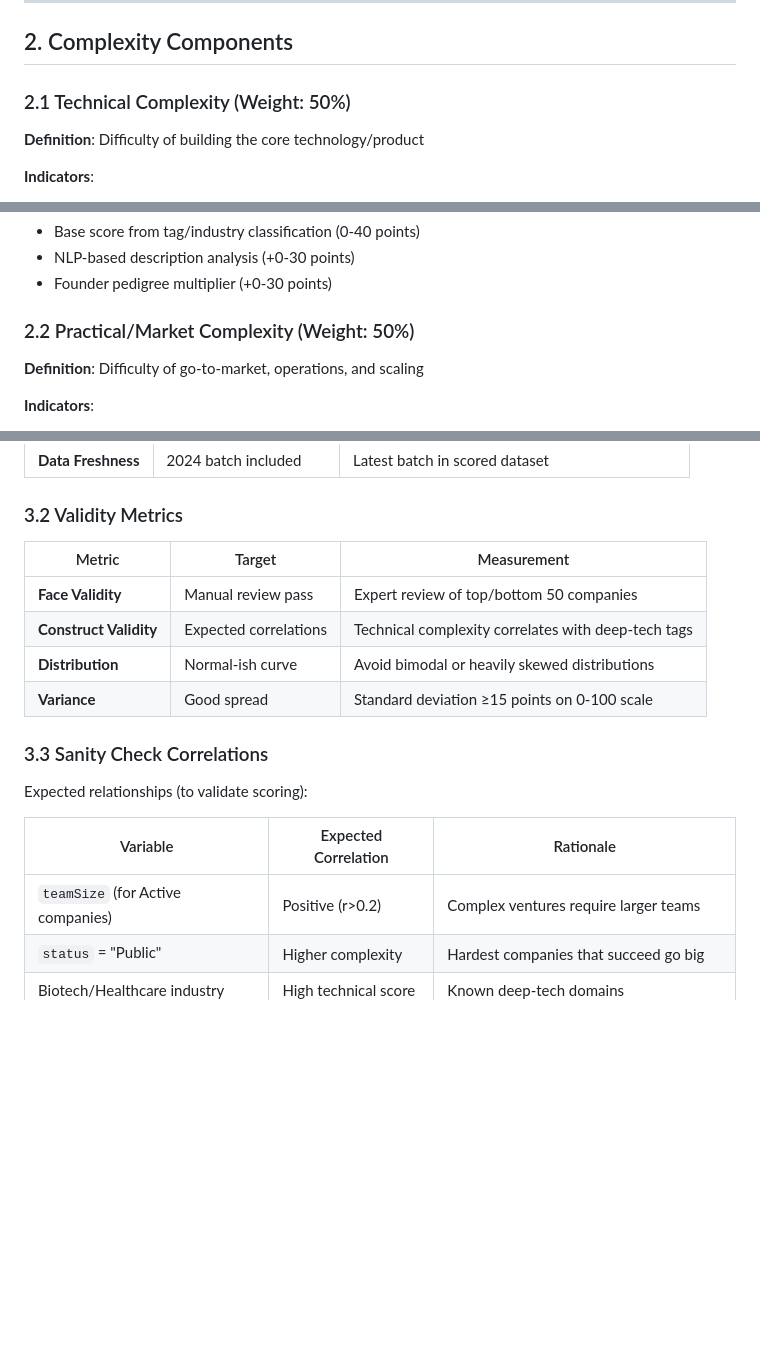
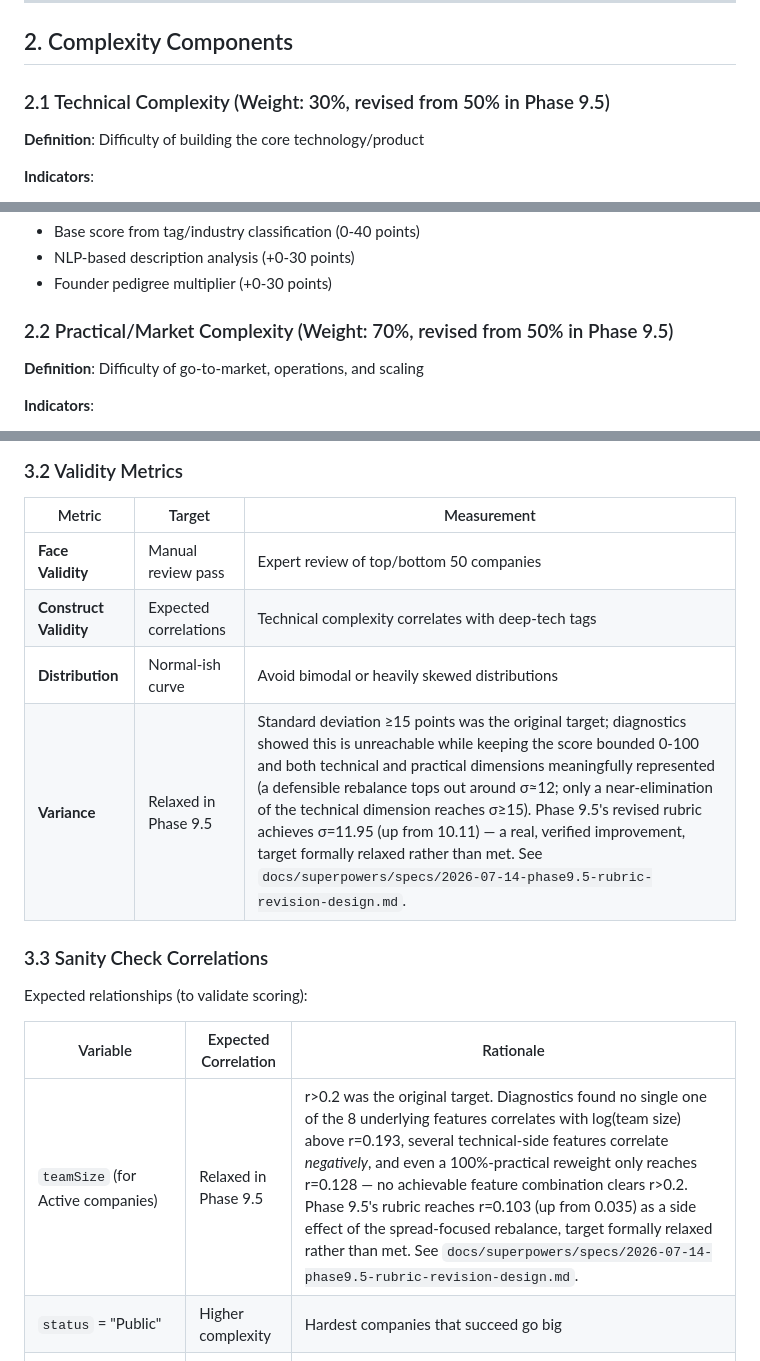
Before and after one commit to Ledsav/y-combinator-analysis, a Markdown page: documentation/plan_complexity_metric/objectives_and_metrics.md, 3 parts joined by grey strips. Rendered like a GitHub page; blank space fills up the shorter version.

Commit message:
docs: relax Phase 9.5 team-size correlation and distribution spread targets

```diff
--- a/documentation/plan_complexity_metric/objectives_and_metrics.md
+++ b/documentation/plan_complexity_metric/objectives_and_metrics.md
@@ -33,7 +33,7 @@ The Complexity Index will serve as:
 
 ## 2. Complexity Components
 
-### 2.1 Technical Complexity (Weight: 50%)
+### 2.1 Technical Complexity (Weight: 30%, revised from 50% in Phase 9.5)
 
 **Definition**: Difficulty of building the core technology/product
 
@@ -48,7 +48,7 @@ The Complexity Index will serve as:
 - NLP-based description analysis (+0-30 points)
 - Founder pedigree multiplier (+0-30 points)
 
-### 2.2 Practical/Market Complexity (Weight: 50%)
+### 2.2 Practical/Market Complexity (Weight: 70%, revised from 50% in Phase 9.5)
 
 **Definition**: Difficulty of go-to-market, operations, and scaling
 
@@ -83,7 +83,7 @@ The Complexity Index will serve as:
 | **Face Validity** | Manual review pass | Expert review of top/bottom 50 companies |
 | **Construct Validity** | Expected correlations | Technical complexity correlates with deep-tech tags |
 | **Distribution** | Normal-ish curve | Avoid bimodal or heavily skewed distributions |
-| **Variance** | Good spread | Standard deviation ≥15 points on 0-100 scale |
+| **Variance** | Relaxed in Phase 9.5 | Standard deviation ≥15 points was the original target; diagnostics showed this is unreachable while keeping the score bounded 0-100 and both technical and practical dimensions meaningfully represented (a defensible rebalance tops out around σ≈12; only a near-elimination of the technical dimension reaches σ≥15). Phase 9.5's revised rubric achieves σ=11.95 (up from 10.11) — a real, verified improvement, target formally relaxed rather than met. See `docs/superpowers/specs/2026-07-14-phase9.5-rubric-revision-design.md`. |
 
 ### 3.3 Sanity Check Correlations
 
@@ -91,7 +91,7 @@ Expected relationships (to validate scoring):
 
 | Variable | Expected Correlation | Rationale |
 |----------|---------------------|-----------|
-| `teamSize` (for Active companies) | Positive (r>0.2) | Complex ventures require larger teams |
+| `teamSize` (for Active companies) | Relaxed in Phase 9.5 | r>0.2 was the original target. Diagnostics found no single one of the 8 underlying features correlates with log(team size) above r=0.193, several technical-side features correlate *negatively*, and even a 100%-practical reweight only reaches r=0.128 — no achievable feature combination clears r>0.2. Phase 9.5's rubric reaches r=0.103 (up from 0.035) as a side effect of the spread-focused rebalance, target formally relaxed rather than met. See `docs/superpowers/specs/2026-07-14-phase9.5-rubric-revision-design.md`. |
 | `status` = "Public" | Higher complexity | Hardest companies that succeed go big |
 | Biotech/Healthcare industry | High technical score | Known deep-tech domains |
 | Fintech/Healthcare industry | High practical score | Heavily regulated sectors |
```
